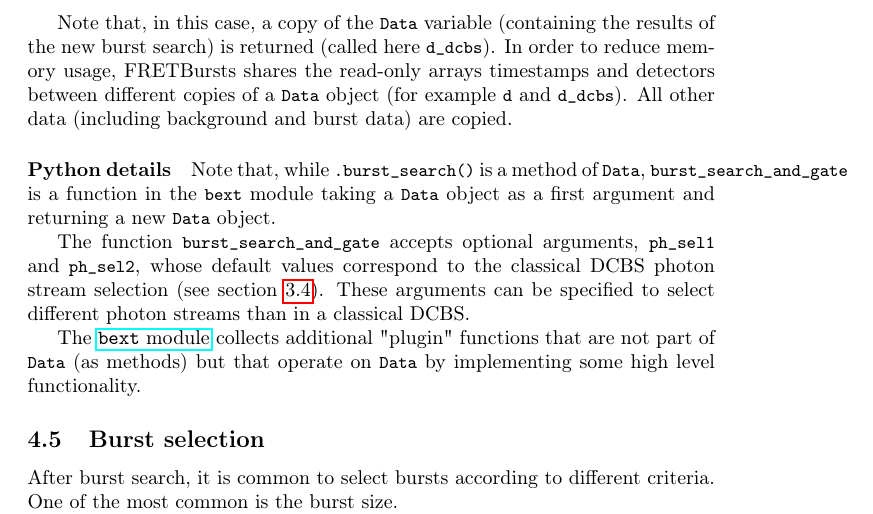
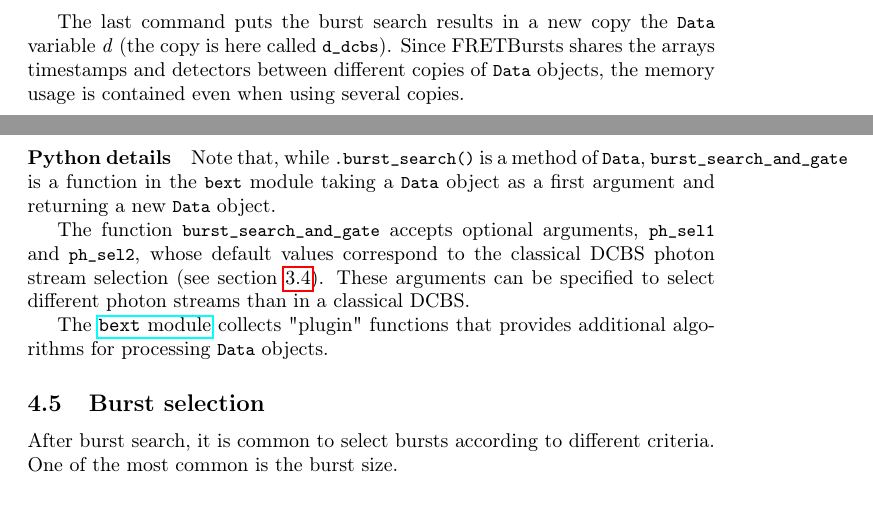
Before and after one commit to tritemio/fretbursts_paper, a LaTeX paper (main.tex, which reads burst-search.tex): part of page 16 of 23 before the commit and two parts of pages 15 and 16 of 23 after it, the two joined at a grey line, cut at the place of the change. Compiled offline with pdfLaTeX.

Commit message:
edited burst-search.tex

```diff
--- a/burst-search.tex
+++ b/burst-search.tex
@@ -65,14 +65,11 @@ can be used as in the following example:
 d_dcbs = bext.burst_search_and_gate(d, F=6, m=10)
 \end{verbatim}
 
-Note that, in this case, a copy of the \verb|Data| variable (containing the results
-of the new burst search) is returned (called here \verb|d_dcbs|).
-In order to
-reduce memory usage, FRETBursts shares the read-only arrays timestamps and detectors between
-different copies of a \verb|Data| object (for example \verb|d| and
-\verb|d_dcbs|).
-All other data (including background and burst data) are copied.
-
+The last command puts the burst search results in a new copy the \verb|Data| variable \textit{d}
+(the copy is here called \verb|d_dcbs|).
+Since FRETBursts shares the arrays timestamps and detectors between
+different copies of \verb|Data| objects, the memory usage is contained even when using
+several copies.
 
 \paragraph{Python details}
 Note that, while \verb|.burst_search()| is a method of \verb|Data|,
@@ -87,6 +84,5 @@ These arguments can be specified to select different photon streams than in
 a classical DCBS.
 
 The \href{http://fretbursts.readthedocs.org/en/latest/plugins.html}{\texttt{bext} module}
-collects additional "plugin" functions
-that are not part of \verb|Data| (as methods) but that operate
-on \verb|Data| by implementing some high level functionality.
+collects "plugin" functions that provides additional algorithms
+for processing \verb|Data| objects.
```
